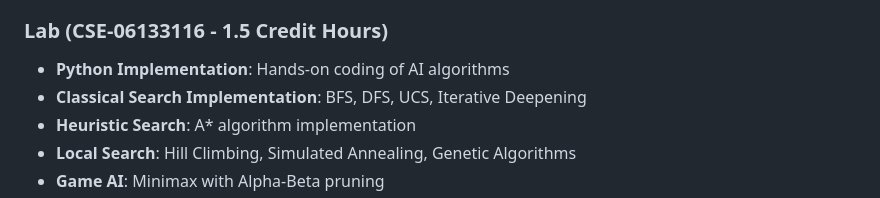
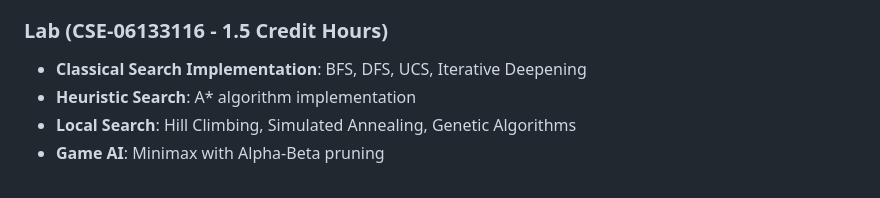
Before and after one commit to tajwone17/AI-Course, a Markdown page: README.md, the part around the change. GitHub-like rendering.

```diff
--- a/README.md
+++ b/README.md
@@ -25,8 +25,6 @@ This Artificial Intelligence course is designed to help students understand and
 - **Reinforcement Learning**: Bellman equations, value iteration, and policy iteration
 
 ### Lab (CSE-06133116 - 1.5 Credit Hours)
-
-- **Python Implementation**: Hands-on coding of AI algorithms
 - **Classical Search Implementation**: BFS, DFS, UCS, Iterative Deepening
 - **Heuristic Search**: A\* algorithm implementation
 - **Local Search**: Hill Climbing, Simulated Annealing, Genetic Algorithms
```
